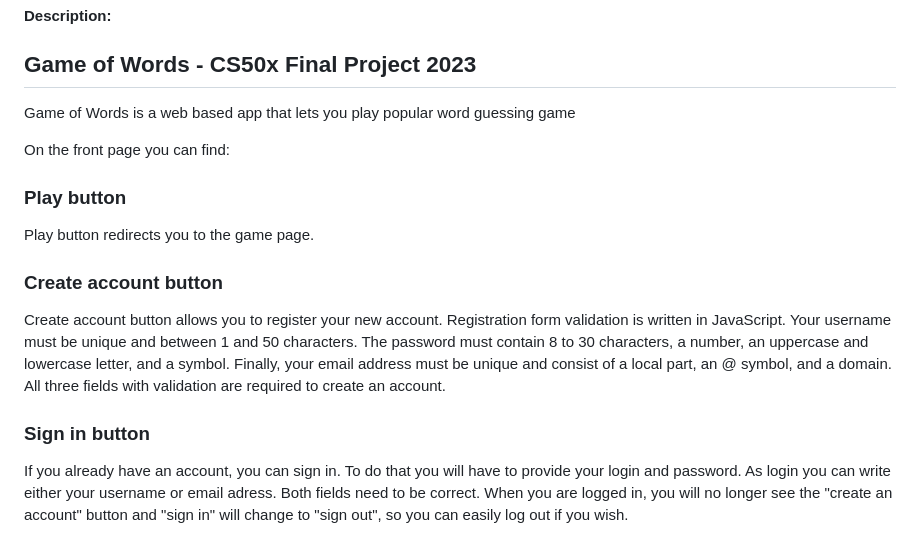
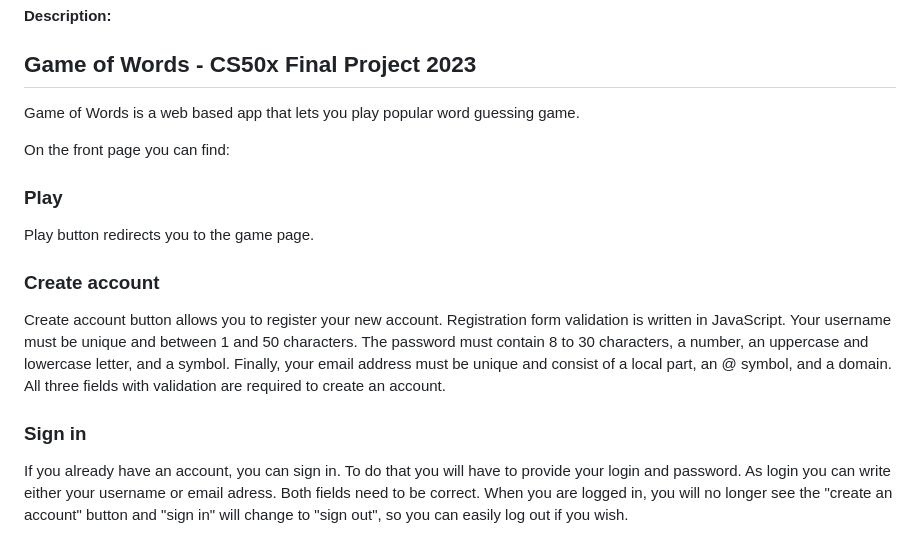
Before and after one commit to fennec8/finalProject, a Markdown page: README.md, the part around the change. Rendered like a GitHub page.

```diff
--- a/README.md
+++ b/README.md
@@ -2,14 +2,14 @@
 #### Video Demo:  <URL HERE>
 #### Description:
 ## Game of Words - CS50x Final Project 2023
-Game of Words is a web based app that lets you play popular word guessing game
+Game of Words is a web based app that lets you play popular word guessing game.
 
 On the front page you can find:
-### Play button
+### Play
 Play button redirects you to the game page.
-### Create account button
+### Create account
 Create account button allows you to register your new account. Registration form validation is written in JavaScript. Your username must be unique and between 1 and 50 characters. The password must contain 8 to 30 characters, a number, an uppercase and lowercase letter, and a symbol. Finally, your email address must be unique and consist of a local part, an @ symbol, and a domain. All three fields with validation are required to create an account.
-### Sign in button
+### Sign in
 If you already have an account, you can sign in. To do that you will have to provide your login and password. As login you can write either your username or email adress. Both fields need to be correct. When you are logged in, you will no longer see the "create an account" button and "sign in" will change to "sign out", so you can easily log out if you wish.
 ### About
 The "About" page is just a page with a few words about the creator.
```
